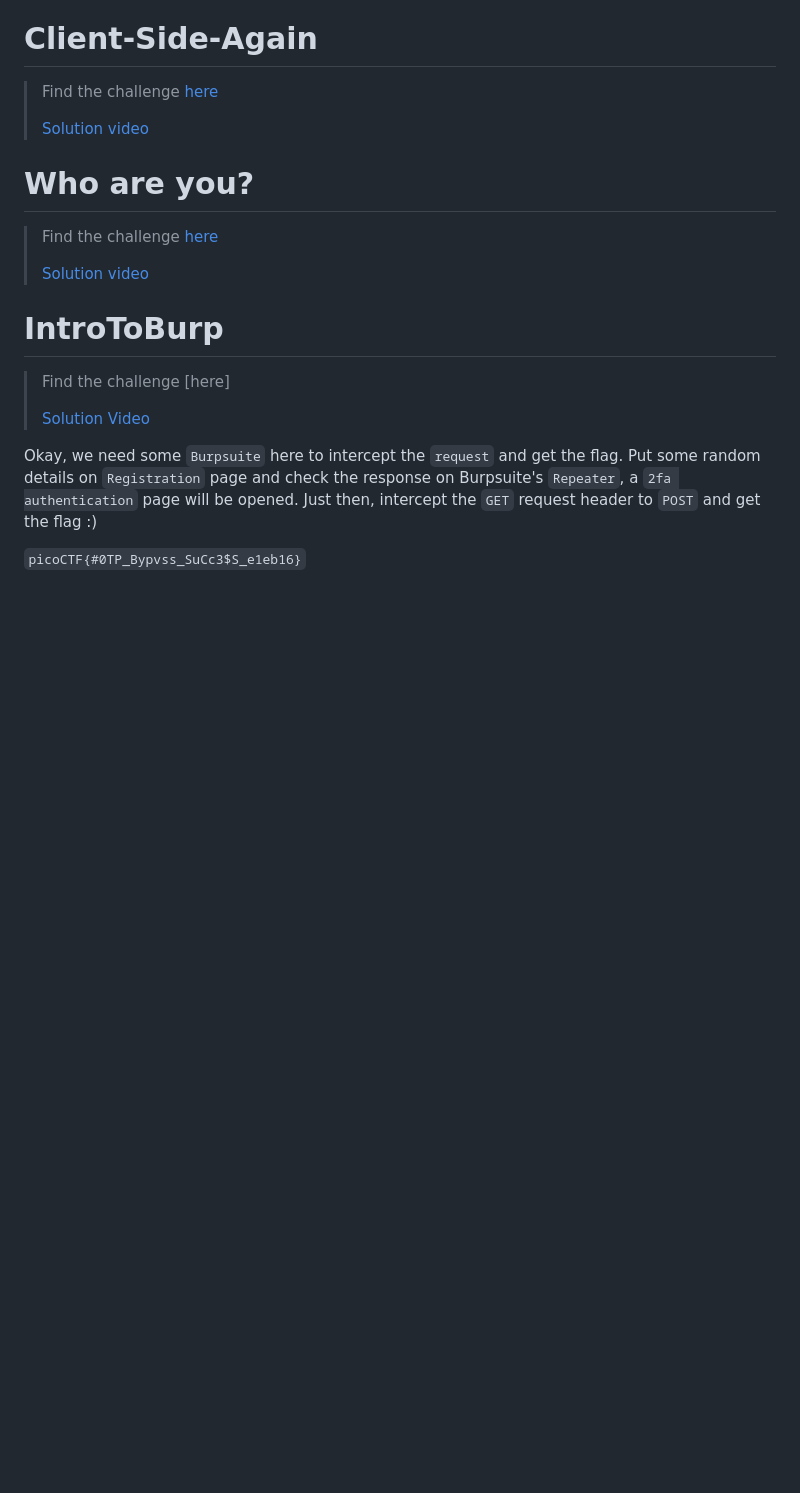
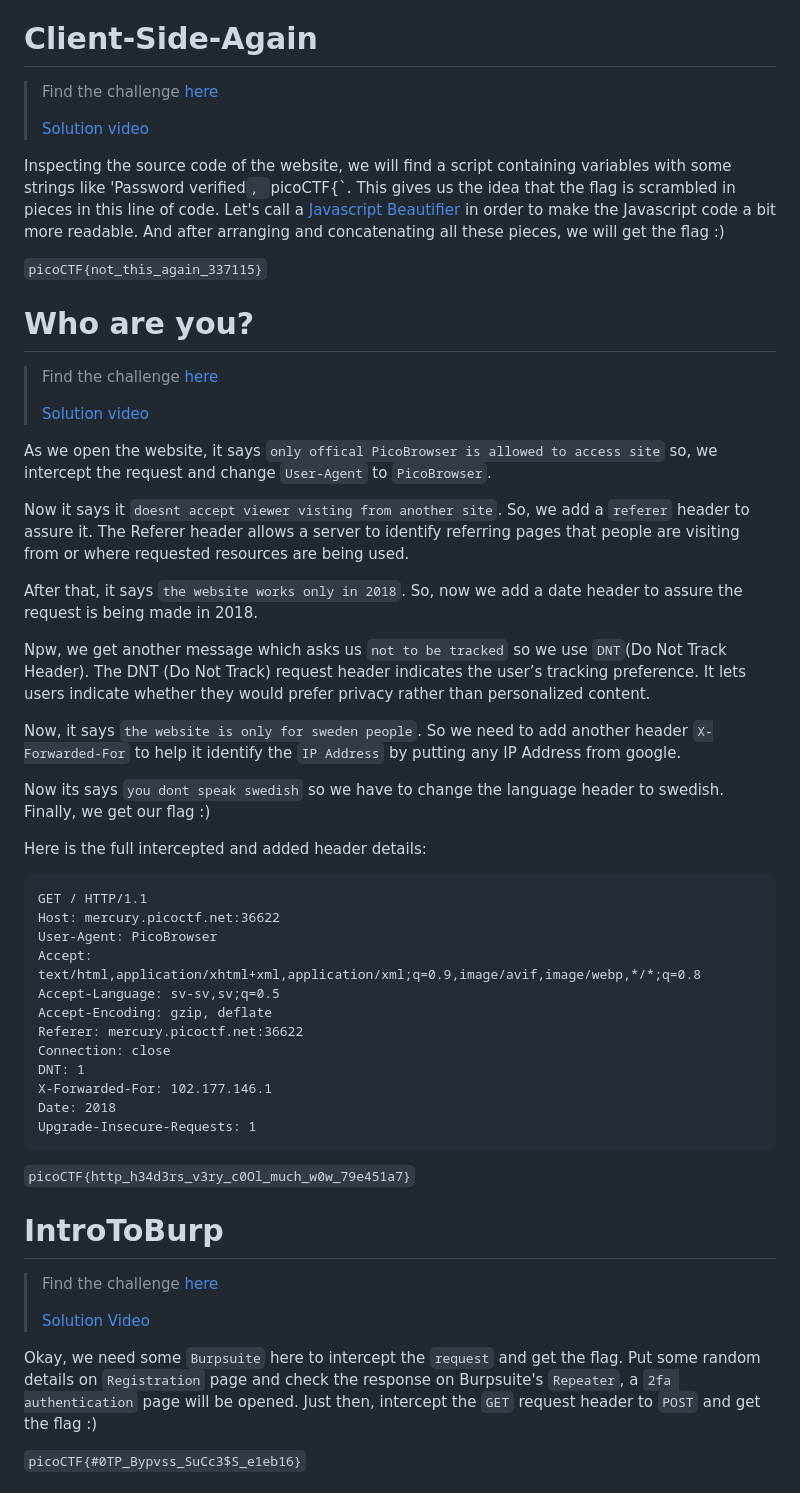
Before and after one commit to Anjalihere/CSOC_24, a Markdown page: Week_3 /Web_exploitation_writeup.md, the part around one of its changes. Rendered like a GitHub page; blank space fills up the shorter version.

````diff
--- a/Week_3 /Web_exploitation_writeup.md
+++ b/Week_3 /Web_exploitation_writeup.md
@@ -203,13 +205,51 @@ Through the description and the hint, we can guess that it is a path traversal c
 >
 > [Solution video](https://www.youtube.com/watch?v=87GIiXjDqig)
 
+Inspecting the source code of the website, we will find a script containing variables with some strings like 'Password verified`, `picoCTF{`. This gives us the idea that the flag is scrambled in pieces in this line of code. Let's call a [Javascript Beautifier](http://www.jsnice.org/) in order to make the Javascript code a bit more readable. And after arranging and concatenating all these pieces, we will get the flag :)
+
+`picoCTF{not_this_again_337115}`
+
 # Who are you?
 > Find the challenge [here](https://play.picoctf.org/practice/challenge/142?category=1&page=3)
 >
 > [Solution video](https://www.youtube.com/watch?v=oeZ8zY6tccU)
 
+As we open the website, it says `only offical PicoBrowser is allowed to access site` so, we intercept the request and change `User-Agent` to `PicoBrowser`.
+
+
+Now it says it `doesnt accept viewer visting from another site`. So, we add a `referer` header to assure it. The Referer header allows a server to identify referring pages that people are visiting from or where requested resources are being used.
+
+After that, it says `the website works only in 2018`. So, now we add a date header to assure the request is being made in 2018.
+
+
+Npw, we get another message which asks us `not to be tracked` so we use `DNT`(Do Not Track Header). The DNT (Do Not Track) request header indicates the user’s tracking preference. It lets users indicate whether they would prefer privacy rather than personalized content.
+
+Now, it says `the website is only for sweden people`. So we need to add another header `X-Forwarded-For` to help it identify the `IP Address` by putting any IP Address from google.
+
+Now its says `you dont speak swedish` so we have to change the language header to swedish. Finally, we get our flag :)
+
+Here is the full intercepted and added header details:
+
+```
+GET / HTTP/1.1
+Host: mercury.picoctf.net:36622
+User-Agent: PicoBrowser
+Accept: text/html,application/xhtml+xml,application/xml;q=0.9,image/avif,image/webp,*/*;q=0.8
+Accept-Language: sv-sv,sv;q=0.5
+Accept-Encoding: gzip, deflate
+Referer: mercury.picoctf.net:36622
+Connection: close
+DNT: 1
+X-Forwarded-For: 102.177.146.1
+Date: 2018
+Upgrade-Insecure-Requests: 1
+```
+
+`picoCTF{http_h34d3rs_v3ry_c0Ol_much_w0w_79e451a7}`
+
+
 # IntroToBurp
-> Find the challenge [here]
+> Find the challenge [here](https://play.picoctf.org/practice/challenge/419?category=1&page=1)
 >
 > [Solution Video]()
 
````
Also changed, not shown: other parts of Week_3 /Web_exploitation_writeup.md (+14 -8 lines).
